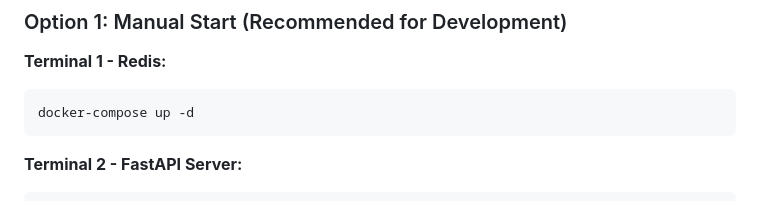
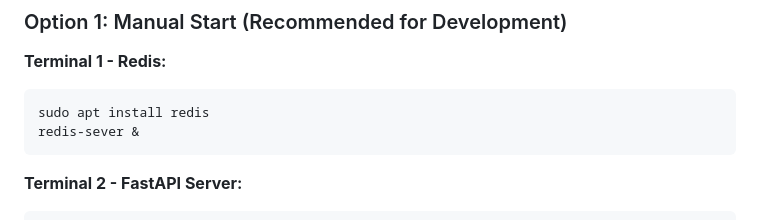
Before and after one commit to tanishq-rawat/Online-Judge, a Markdown page: SUMMARY.md, the part around the change. GitHub-like rendering.

````diff
--- a/SUMMARY.md
+++ b/SUMMARY.md
@@ -57,7 +57,8 @@ Client ──[POST /execute]──► FastAPI ──[Queue Task]──► Redis
 
 **Terminal 1 - Redis:**
 ```bash
-docker-compose up -d
+sudo apt install redis
+redis-sever &
 ```
 
 **Terminal 2 - FastAPI Server:**
````
Also changed, not shown: ARCHITECTURE.md (+1 -1 lines), README.md (+2 -6 lines).
